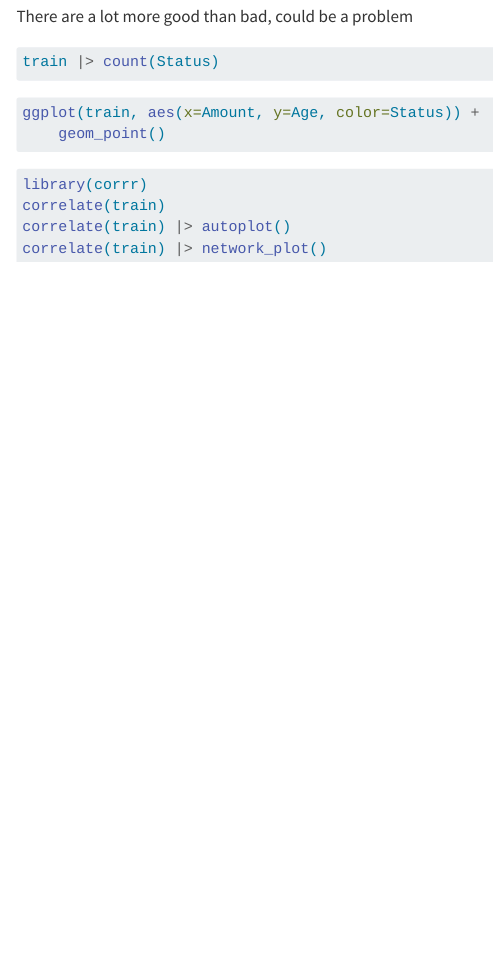
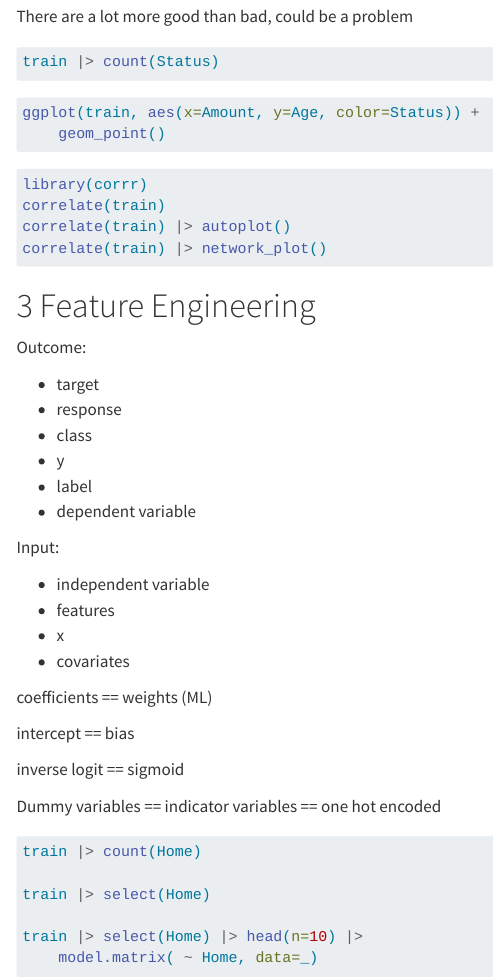
Before and after one commit to jaredlander/odsceast2023, a Quarto document (code/ml1.qmd): the page in a window 1100 px wide, from 1030 px down. Rendered offline with R 4.5, knitr and Pandoc in place of Quarto, with nearby package versions; the code chunks are not run, so their results and figures are left out; menus at the side of the page are left out.

Commit message:
Introduced feature engineering

````diff
--- a/code/ml1.qmd
+++ b/code/ml1.qmd
@@ -75,3 +75,38 @@ correlate(train)
 correlate(train) |> autoplot()
 correlate(train) |> network_plot()
 ```
+
+# Feature Engineering
+
+Outcome:
+
+- target
+- response
+- class
+- y
+- label
+- dependent variable
+
+Input:
+
+- independent variable
+- features
+- x
+- covariates
+
+coefficients == weights (ML)
+
+intercept == bias
+
+inverse logit == sigmoid
+
+Dummy variables == indicator variables == one hot encoded
+
+```{r}
+train |> count(Home)
+
+train |> select(Home)
+
+train |> select(Home) |> head(n=10) |>
+    model.matrix( ~ Home, data=_)
+```
````
